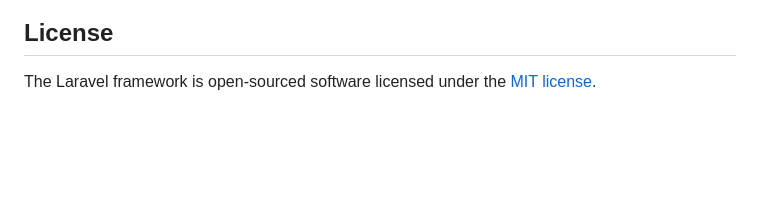
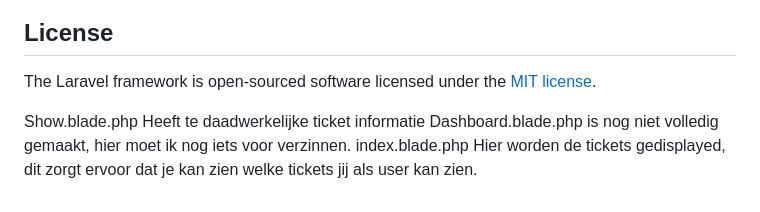
Before and after one commit to DValentijn/Tickets, a Markdown page: README.md, the part around the change. Drawn GitHub-style; blank space fills up the shorter version.

Commit message:
Added a little information to the README

```diff
--- a/README.md
+++ b/README.md
@@ -64,3 +64,10 @@ If you discover a security vulnerability within Laravel, please send an e-mail t
 ## License
 
 The Laravel framework is open-sourced software licensed under the [MIT license](https://opensource.org/licenses/MIT).
+
+
+
+
+Show.blade.php Heeft te daadwerkelijke ticket informatie
+Dashboard.blade.php is nog niet volledig gemaakt, hier moet ik nog iets voor verzinnen.
+index.blade.php Hier worden de tickets gedisplayed, dit zorgt ervoor dat je kan zien welke tickets jij als user kan zien.
```
